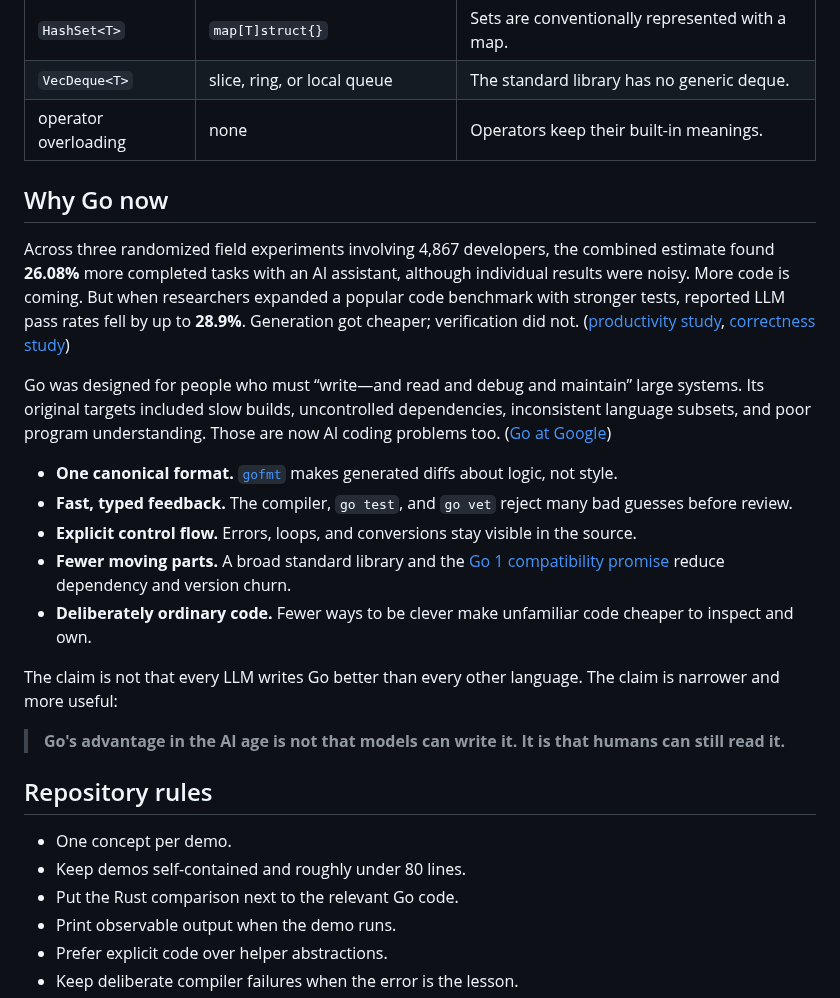
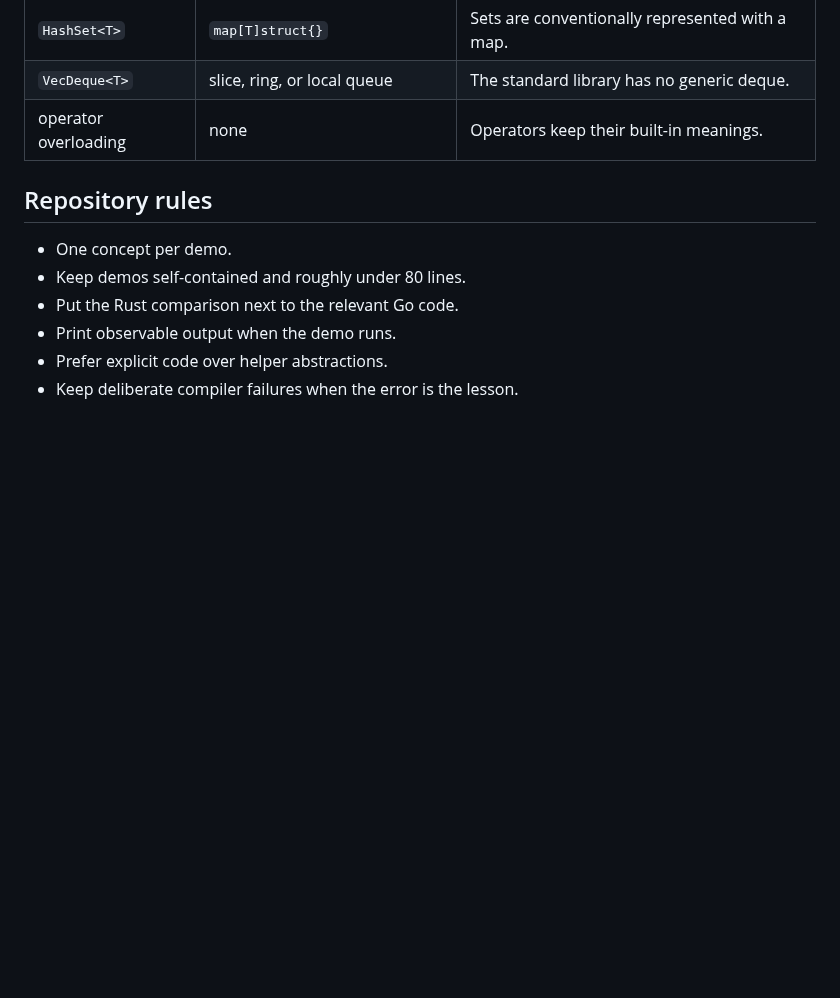
Before and after one commit to kronael/go-from-rust, a Markdown page: README.md, the part around one of its changes. Drawn GitHub-style; blank space fills up the shorter version.

```diff
--- a/README.md
+++ b/README.md
@@ -120,40 +171,6 @@ go run caseB.go  # the corrected pointer-element case
 | `VecDeque<T>` | slice, ring, or local queue | The standard library has no generic deque. |
 | operator overloading | none | Operators keep their built-in meanings. |
 
-## Why Go now
-
-Across three randomized field experiments involving 4,867 developers, the
-combined estimate found **26.08%** more completed tasks with an AI assistant,
-although individual results were noisy. More code is coming. But when
-researchers expanded a popular code benchmark with stronger tests, reported LLM
-pass rates fell by up to **28.9%**. Generation got cheaper; verification did
-not. ([productivity study](https://doi.org/10.1287/mnsc.2025.00535),
-[correctness study](https://arxiv.org/abs/2305.01210))
-
-Go was designed for people who must “write—and read and debug and maintain”
-large systems. Its original targets included slow builds, uncontrolled
-dependencies, inconsistent language subsets, and poor program understanding.
-Those are now AI coding problems too.
-([Go at Google](https://go.dev/talks/2012/splash.article))
-
-- **One canonical format.** [`gofmt`](https://go.dev/blog/gofmt) makes generated
-  diffs about logic, not style.
-- **Fast, typed feedback.** The compiler, `go test`, and `go vet` reject many bad
-  guesses before review.
-- **Explicit control flow.** Errors, loops, and conversions stay visible in the
-  source.
-- **Fewer moving parts.** A broad standard library and the
-  [Go 1 compatibility promise](https://go.dev/doc/go1compat) reduce dependency
-  and version churn.
-- **Deliberately ordinary code.** Fewer ways to be clever make unfamiliar code
-  cheaper to inspect and own.
-
-The claim is not that every LLM writes Go better than every other language. The
-claim is narrower and more useful:
-
-> **Go's advantage in the AI age is not that models can write it. It is that
-> humans can still read it.**
-
 ## Repository rules
 
 - One concept per demo.
```
Also changed, not shown: other parts of README.md (+64 -13 lines).
